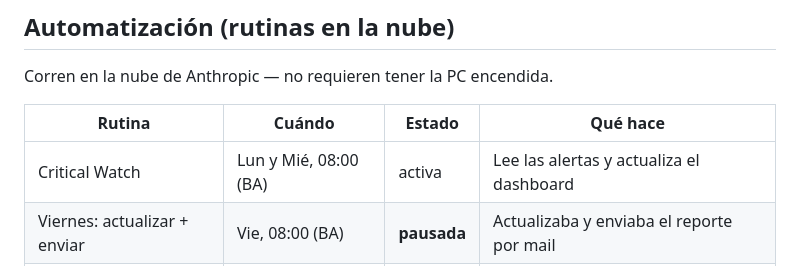
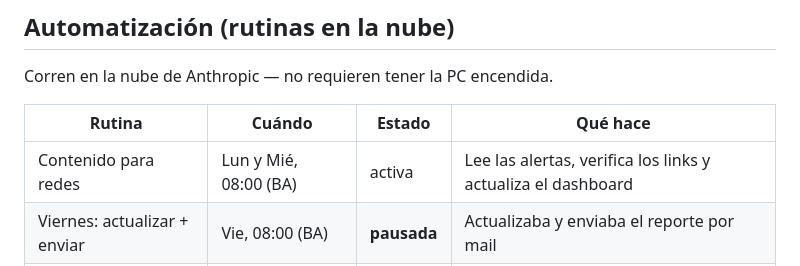
Before and after one commit to pablopablo89/noticiasGlobalMinds, a Markdown page: README.md, the part around the change. Rendered like a GitHub page.

Commit message:
README: nombre actual de la rutina de lunes y miercoles
Co-Authored-By: Claude Opus 5 <noreply@anthropic.com>

```diff
--- a/README.md
+++ b/README.md
@@ -86,7 +86,7 @@ Corren en la nube de Anthropic — no requieren tener la PC encendida.
 
 | Rutina | Cuándo | Estado | Qué hace |
 |---|---|---|---|
-| Critical Watch | Lun y Mié, 08:00 (BA) | activa | Lee las alertas y actualiza el dashboard |
+| Contenido para redes | Lun y Mié, 08:00 (BA) | activa | Lee las alertas, verifica los links y actualiza el dashboard |
 | Viernes: actualizar + enviar | Vie, 08:00 (BA) | **pausada** | Actualizaba y enviaba el reporte por mail |
 | Auto-archivar alertas | Cada 4 h | activa | Etiqueta `GMP` y archiva las alertas del inbox |
 
```
